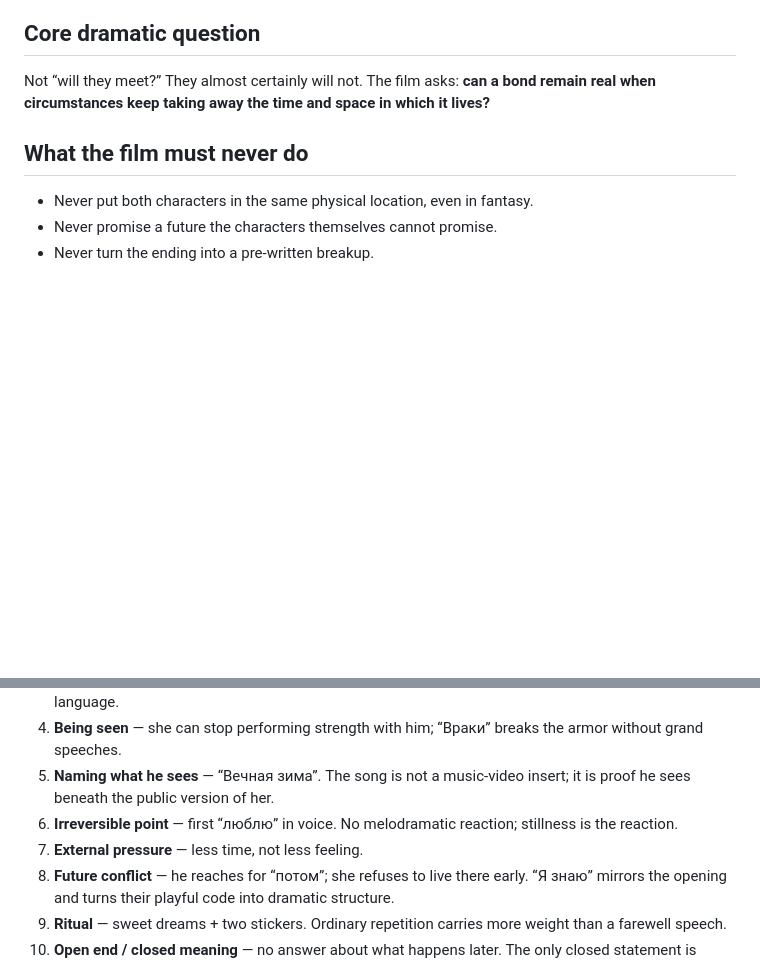
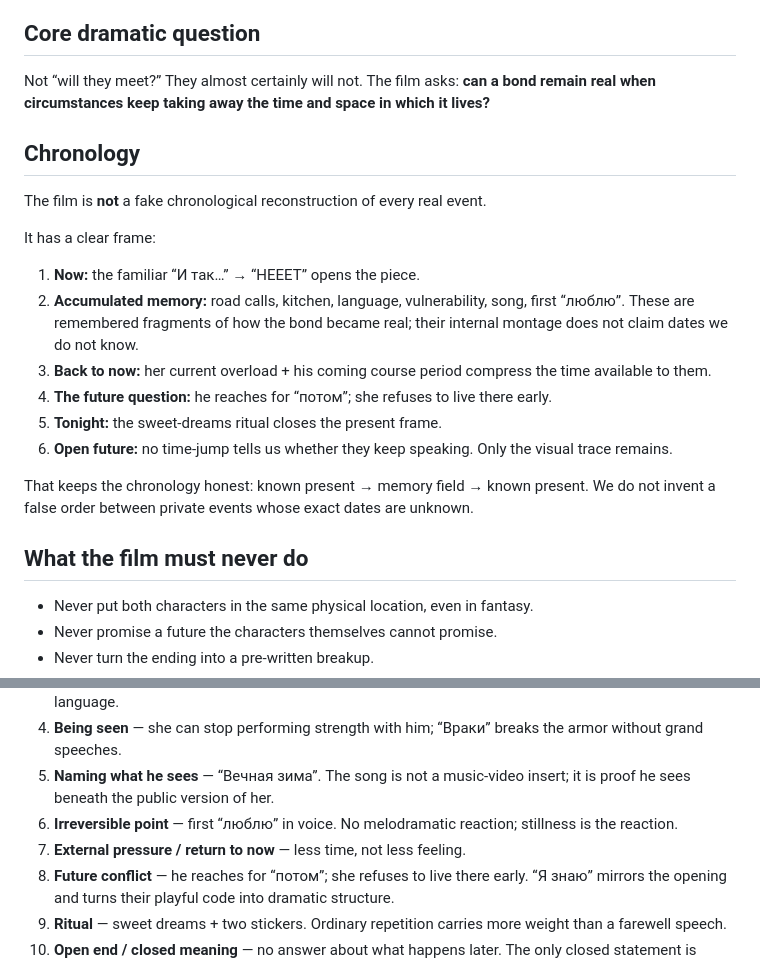
Before and after one commit to tackcalbmai/story, a Markdown page: DIRECTING.md, 2 parts joined by grey strips. Drawn GitHub-style; blank space fills up the shorter version.

Commit message:
Lock chronology and present-day frame

```diff
--- a/DIRECTING.md
+++ b/DIRECTING.md
@@ -2,6 +2,19 @@
 
 ## Core dramatic question
 Not “will they meet?” They almost certainly will not. The film asks: **can a bond remain real when circumstances keep taking away the time and space in which it lives?**
+
+## Chronology
+The film is **not** a fake chronological reconstruction of every real event.
+
+It has a clear frame:
+1. **Now:** the familiar “И так…” → “НЕЕЕТ” opens the piece.
+2. **Accumulated memory:** road calls, kitchen, language, vulnerability, song, first “люблю”. These are remembered fragments of how the bond became real; their internal montage does not claim dates we do not know.
+3. **Back to now:** her current overload + his coming course period compress the time available to them.
+4. **The future question:** he reaches for “потом”; she refuses to live there early.
+5. **Tonight:** the sweet-dreams ritual closes the present frame.
+6. **Open future:** no time-jump tells us whether they keep speaking. Only the visual trace remains.
+
+That keeps the chronology honest: known present → memory field → known present. We do not invent a false order between private events whose exact dates are unknown.
 
 ## What the film must never do
 - Never put both characters in the same physical location, even in fantasy.
@@ -25,7 +38,7 @@ When they connect, light/sound crosses the split. When life compresses the bond,
 4. **Being seen** — she can stop performing strength with him; “Враки” breaks the armor without grand speeches.
 5. **Naming what he sees** — “Вечная зима”. The song is not a music-video insert; it is proof he sees beneath the public version of her.
 6. **Irreversible point** — first “люблю” in voice. No melodramatic reaction; stillness is the reaction.
-7. **External pressure** — less time, not less feeling.
+7. **External pressure / return to now** — less time, not less feeling.
 8. **Future conflict** — he reaches for “потом”; she refuses to live there early. “Я знаю” mirrors the opening and turns their playful code into dramatic structure.
 9. **Ritual** — sweet dreams + two stickers. Ordinary repetition carries more weight than a farewell speech.
 10. **Open end / closed meaning** — no answer about what happens later. The only closed statement is visual: each world retains an impossible trace of the other.
```
